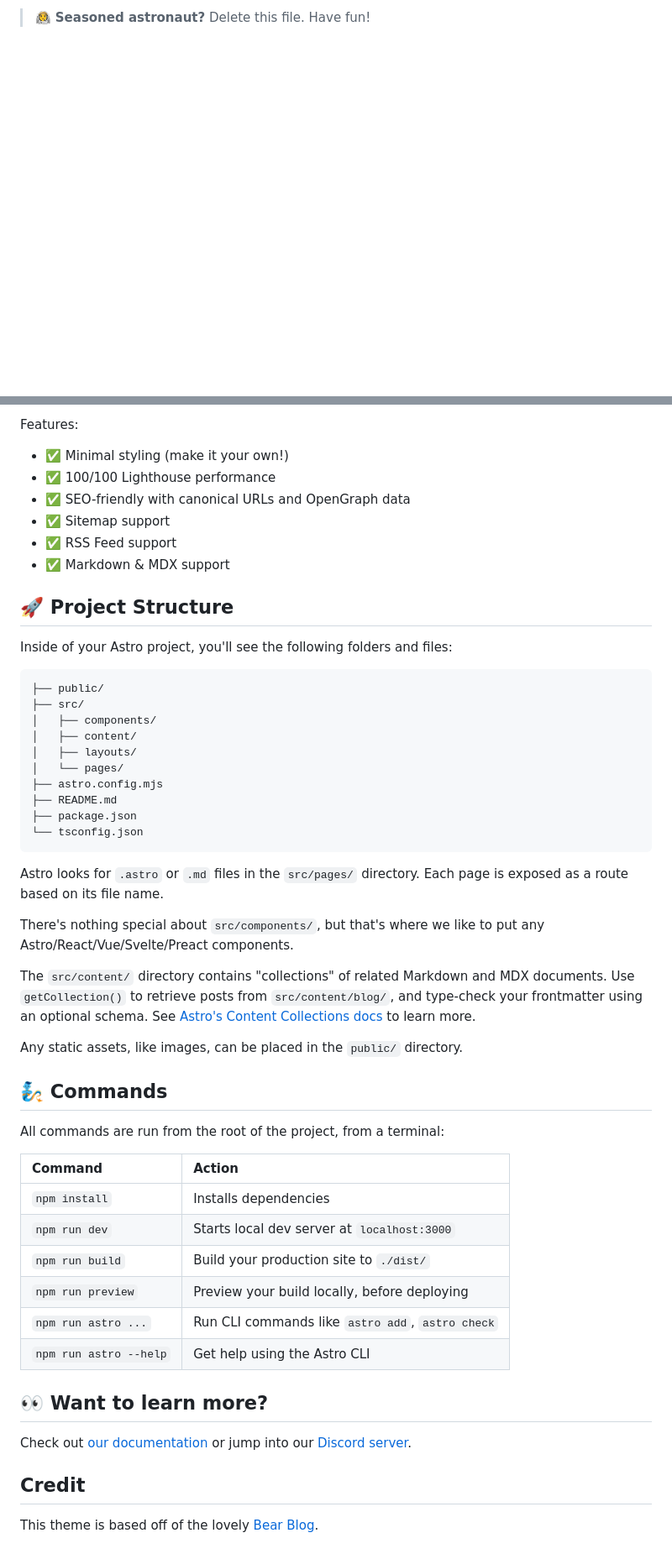
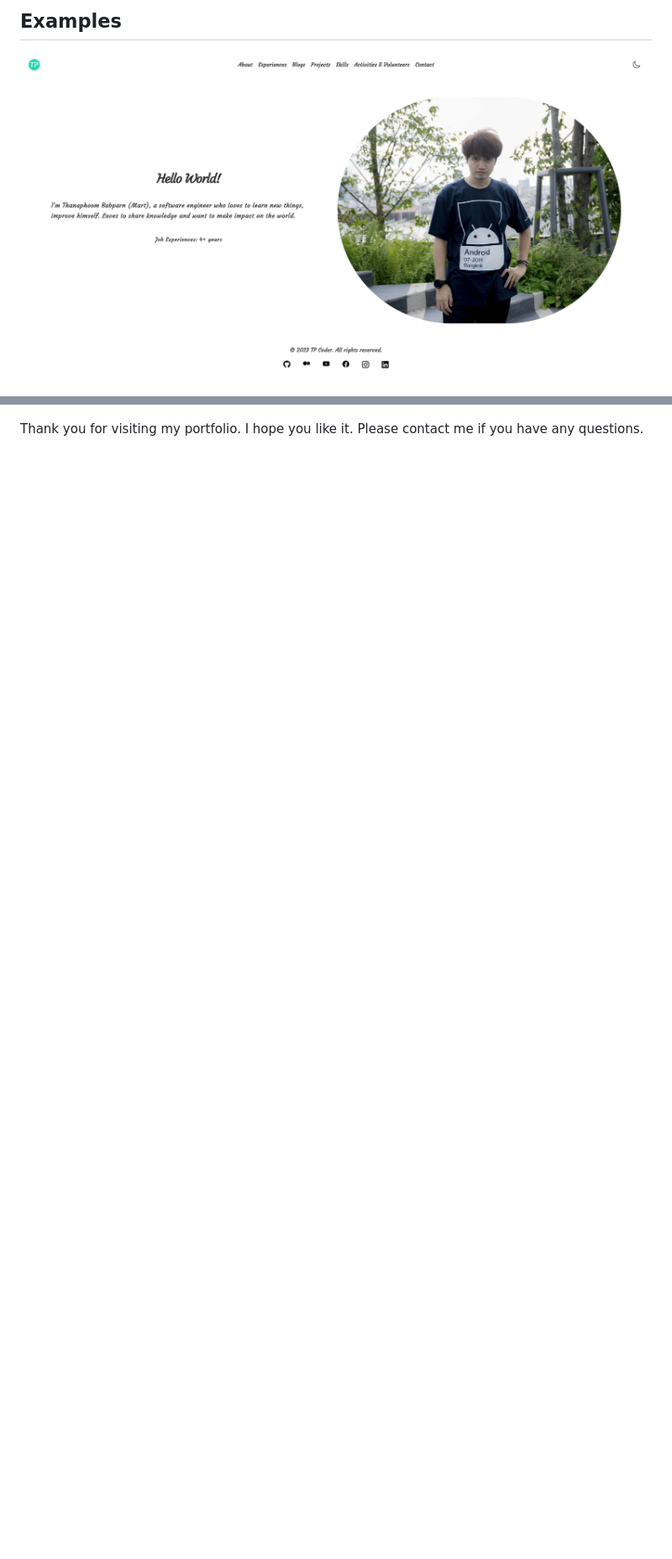
Before and after one commit to marttp/tpcoder-portfolio, a Markdown page: README.md, 2 parts joined by grey strips. Shown: that part at 84% size. Drawn GitHub-style; pictures changed too: images/Portfolio-Light.jpeg (added); blank space fills up the shorter version.

````diff
--- a/README.md
+++ b/README.md
@@ -10,4 +6,5 @@ npm create astro@latest -- --template blog
 
-> 🧑‍🚀 **Seasoned astronaut?** Delete this file. Have fun!
+## Examples
 
+![Light Theme](./images/Portfolio-Light.jpeg)
 
@@ -15,55 +12,2 @@ npm create astro@latest -- --template blog
 
-Features:
-
-- ✅ Minimal styling (make it your own!)
-- ✅ 100/100 Lighthouse performance
-- ✅ SEO-friendly with canonical URLs and OpenGraph data
-- ✅ Sitemap support
-- ✅ RSS Feed support
-- ✅ Markdown & MDX support
-
-## 🚀 Project Structure
-
-Inside of your Astro project, you'll see the following folders and files:
-
-```
-├── public/
-├── src/
-│   ├── components/
-│   ├── content/
-│   ├── layouts/
-│   └── pages/
-├── astro.config.mjs
-├── README.md
-├── package.json
-└── tsconfig.json
-```
-
-Astro looks for `.astro` or `.md` files in the `src/pages/` directory. Each page is exposed as a route based on its file name.
-
-There's nothing special about `src/components/`, but that's where we like to put any Astro/React/Vue/Svelte/Preact components.
-
-The `src/content/` directory contains "collections" of related Markdown and MDX documents. Use `getCollection()` to retrieve posts from `src/content/blog/`, and type-check your frontmatter using an optional schema. See [Astro's Content Collections docs](https://docs.astro.build/en/guides/content-collections/) to learn more.
-
-Any static assets, like images, can be placed in the `public/` directory.
-
-## 🧞 Commands
-
-All commands are run from the root of the project, from a terminal:
-
-| Command                | Action                                           |
-| :--------------------- | :----------------------------------------------- |
-| `npm install`          | Installs dependencies                            |
-| `npm run dev`          | Starts local dev server at `localhost:3000`      |
-| `npm run build`        | Build your production site to `./dist/`          |
-| `npm run preview`      | Preview your build locally, before deploying     |
-| `npm run astro ...`    | Run CLI commands like `astro add`, `astro check` |
-| `npm run astro --help` | Get help using the Astro CLI                     |
-
-## 👀 Want to learn more?
-
-Check out [our documentation](https://docs.astro.build) or jump into our [Discord server](https://astro.build/chat).
-
-## Credit
-
-This theme is based off of the lovely [Bear Blog](https://github.com/HermanMartinus/bearblog/).
+Thank you for visiting my portfolio. I hope you like it. Please contact me if you have any questions.
````
Also changed, not shown: other parts of README.md (+4 -8 lines), images/Portfolio-Dark.jpeg (added).
